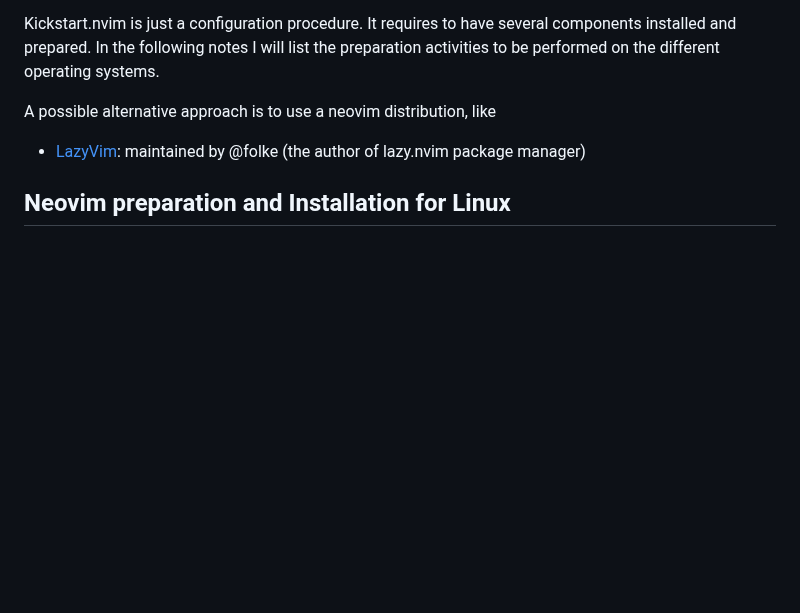
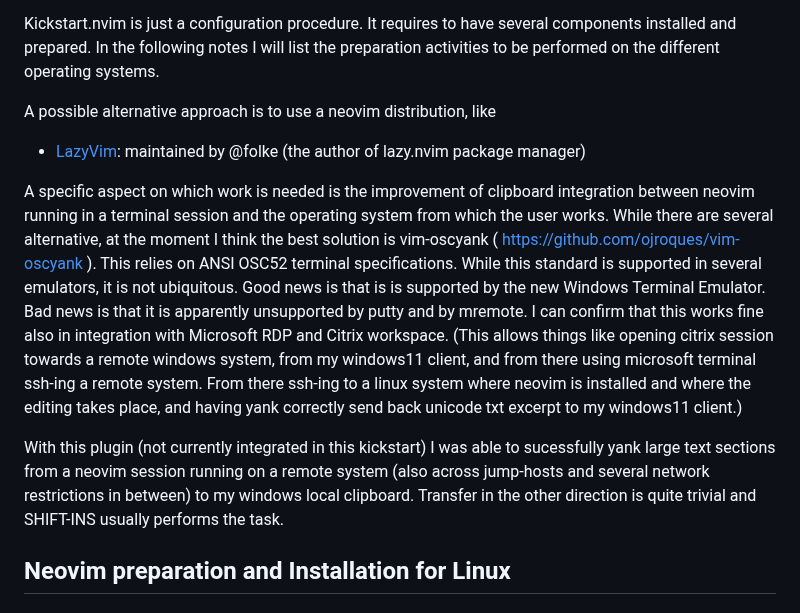
Before and after one commit to nvim-lua/kickstart.nvim, a Markdown page: README.md, the part around the change. GitHub-like rendering; blank space fills up the shorter version.

```diff
--- a/README.md
+++ b/README.md
@@ -13,6 +13,14 @@ Kickstart.nvim is just a configuration procedure. It requires to have several co
 
 A possible alternative approach is to use a neovim distribution, like
 - [LazyVim](https://www.lazyvim.org/): maintained by @folke (the author of lazy.nvim package manager)
+
+A specific aspect on which work is needed is the improvement of clipboard integration between neovim running in a terminal session and the operating system from which the user works. While there are several alternative, at the moment I think the best solution is vim-oscyank ( https://github.com/ojroques/vim-oscyank ). This relies on ANSI OSC52 terminal specifications. While this standard is supported in several emulators, it is not ubiquitous. Good news is that is is supported by the new Windows Terminal Emulator. Bad news is that it is apparently unsupported by putty and by mremote.
+I can confirm that this works fine also in integration with Microsoft RDP and Citrix workspace.
+(This allows things like opening citrix session towards a remote windows system, from my windows11 client, and from there using microsoft terminal ssh-ing a remote system. From there ssh-ing to a linux system where neovim is installed and where the editing takes place, and having yank correctly send back unicode txt excerpt to my windows11 client.)
+
+With this plugin (not currently integrated in this kickstart) I was able to sucessfully yank large text sections from a neovim session running on a remote system (also across jump-hosts and several network restrictions in between) to my windows local clipboard. Transfer in the other direction is quite trivial and SHIFT-INS usually performs the task.
+
+
 
 ## Neovim preparation and Installation for Linux
 #### Ubuntu
```
